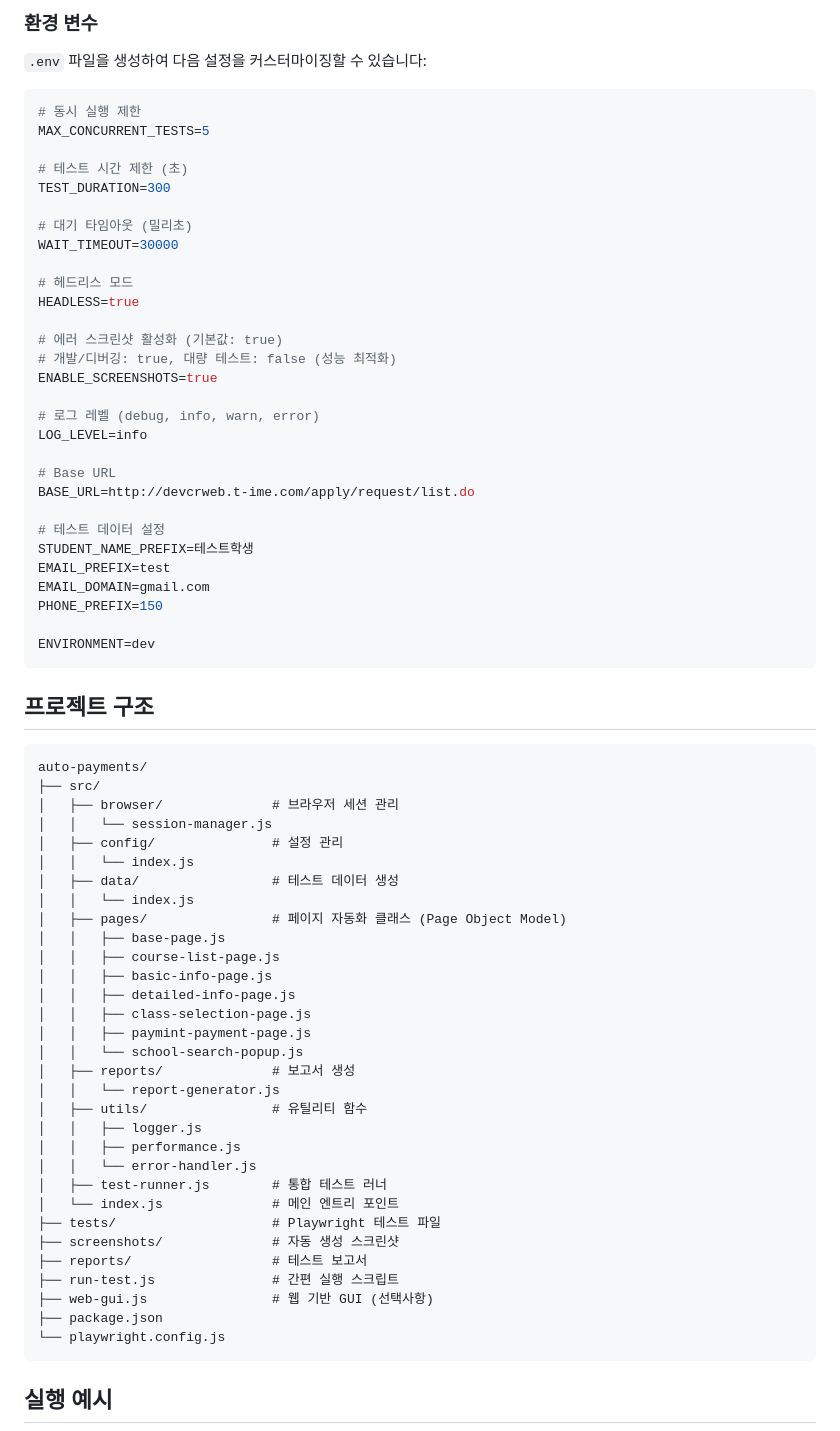
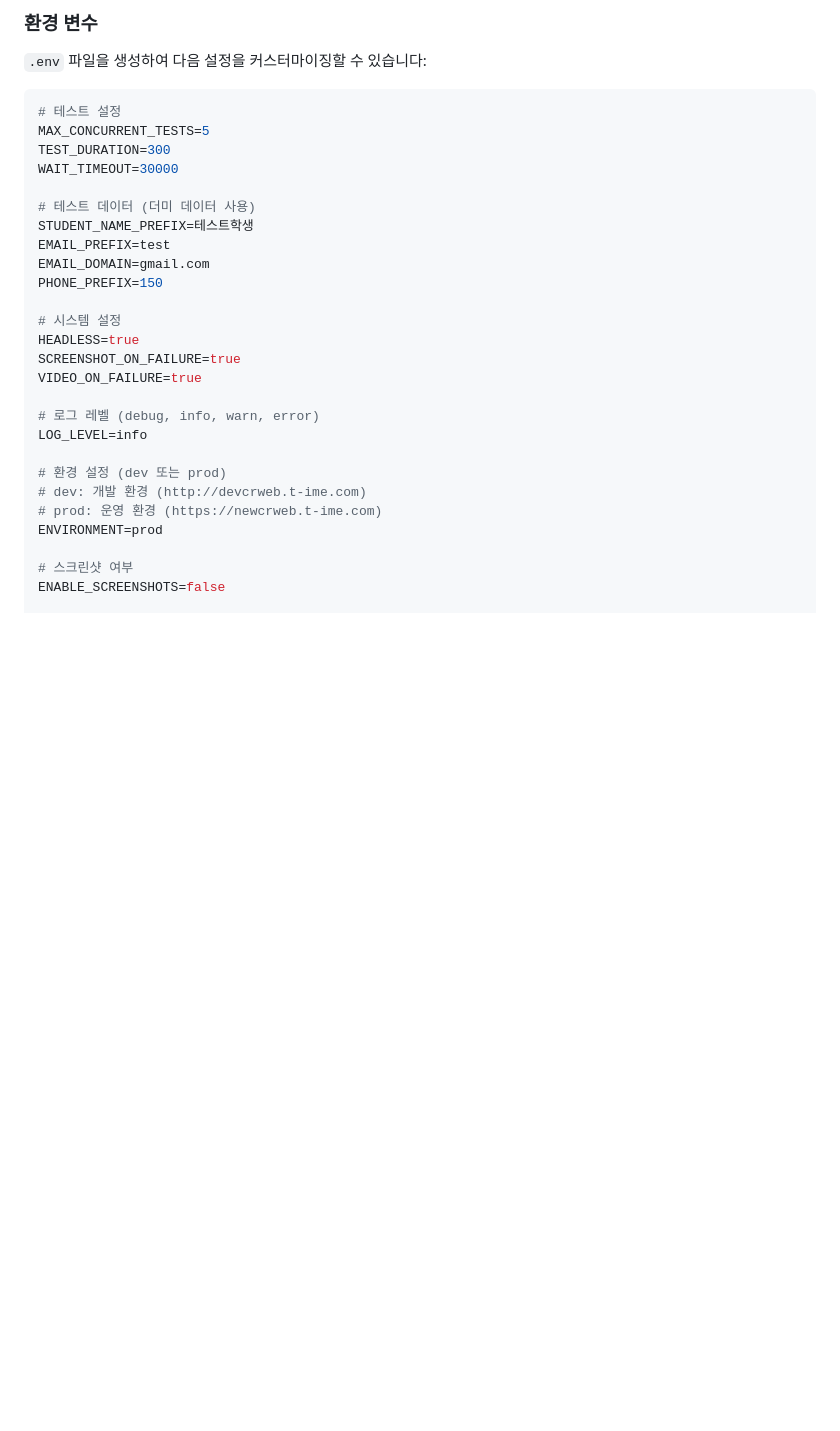
Before and after one commit to t-ime-edu/test-automation-payments, a Markdown page: README.md, the part around one of its changes. GitHub-like rendering; blank space fills up the shorter version.

Commit message:
chore: README.md 수정

````diff
--- a/README.md
+++ b/README.md
@@ -162,72 +141,30 @@ Paymint 결제 처리   : ~5-10초 (선택사항)
 `.env` 파일을 생성하여 다음 설정을 커스터마이징할 수 있습니다:
 
 ```env
-# 동시 실행 제한
+# 테스트 설정
 MAX_CONCURRENT_TESTS=5
-
-# 테스트 시간 제한 (초)
 TEST_DURATION=300
-
-# 대기 타임아웃 (밀리초)
 WAIT_TIMEOUT=30000
 
-# 헤드리스 모드
-HEADLESS=true
-
-# 에러 스크린샷 활성화 (기본값: true)
-# 개발/디버깅: true, 대량 테스트: false (성능 최적화)
-ENABLE_SCREENSHOTS=true
-
-# 로그 레벨 (debug, info, warn, error)
-LOG_LEVEL=info
-
-# Base URL
-BASE_URL=http://devcrweb.t-ime.com/apply/request/list.do
-
-# 테스트 데이터 설정
+# 테스트 데이터 (더미 데이터 사용)
 STUDENT_NAME_PREFIX=테스트학생
 EMAIL_PREFIX=test
 EMAIL_DOMAIN=gmail.com
 PHONE_PREFIX=150
 
-ENVIRONMENT=dev
-```
+# 시스템 설정
+HEADLESS=true
+SCREENSHOT_ON_FAILURE=true
+VIDEO_ON_FAILURE=true
 
-## 프로젝트 구조
+# 로그 레벨 (debug, info, warn, error)
+LOG_LEVEL=info
 
-```
-auto-payments/
-├── src/
-│   ├── browser/              # 브라우저 세션 관리
-│   │   └── session-manager.js
-│   ├── config/               # 설정 관리
-│   │   └── index.js
-│   ├── data/                 # 테스트 데이터 생성
-│   │   └── index.js
-│   ├── pages/                # 페이지 자동화 클래스 (Page Object Model)
-│   │   ├── base-page.js
-│   │   ├── course-list-page.js
-│   │   ├── basic-info-page.js
-│   │   ├── detailed-info-page.js
-│   │   ├── class-selection-page.js
-│   │   ├── paymint-payment-page.js
-│   │   └── school-search-popup.js
-│   ├── reports/              # 보고서 생성
-│   │   └── report-generator.js
-│   ├── utils/                # 유틸리티 함수
-│   │   ├── logger.js
-│   │   ├── performance.js
-│   │   └── error-handler.js
-│   ├── test-runner.js        # 통합 테스트 러너
-│   └── index.js              # 메인 엔트리 포인트
-├── tests/                    # Playwright 테스트 파일
-├── screenshots/              # 자동 생성 스크린샷
-├── reports/                  # 테스트 보고서
-├── run-test.js               # 간편 실행 스크립트
-├── web-gui.js                # 웹 기반 GUI (선택사항)
-├── package.json
-└── playwright.config.js
-```
+# 환경 설정 (dev 또는 prod)
+# dev: 개발 환경 (http://devcrweb.t-ime.com)
+# prod: 운영 환경 (https://newcrweb.t-ime.com)
+ENVIRONMENT=prod
 
-## 실행 예시
+# 스크린샷 여부
+ENABLE_SCREENSHOTS=false
 
````
Also changed, not shown: other parts of README.md (+42 -114 lines).
